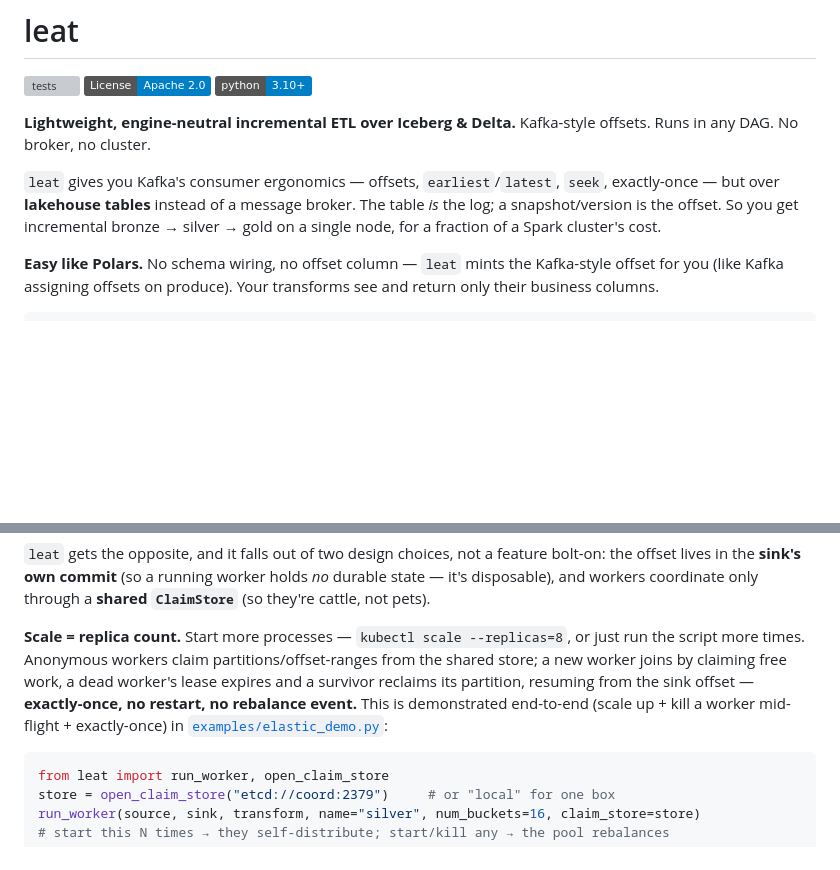
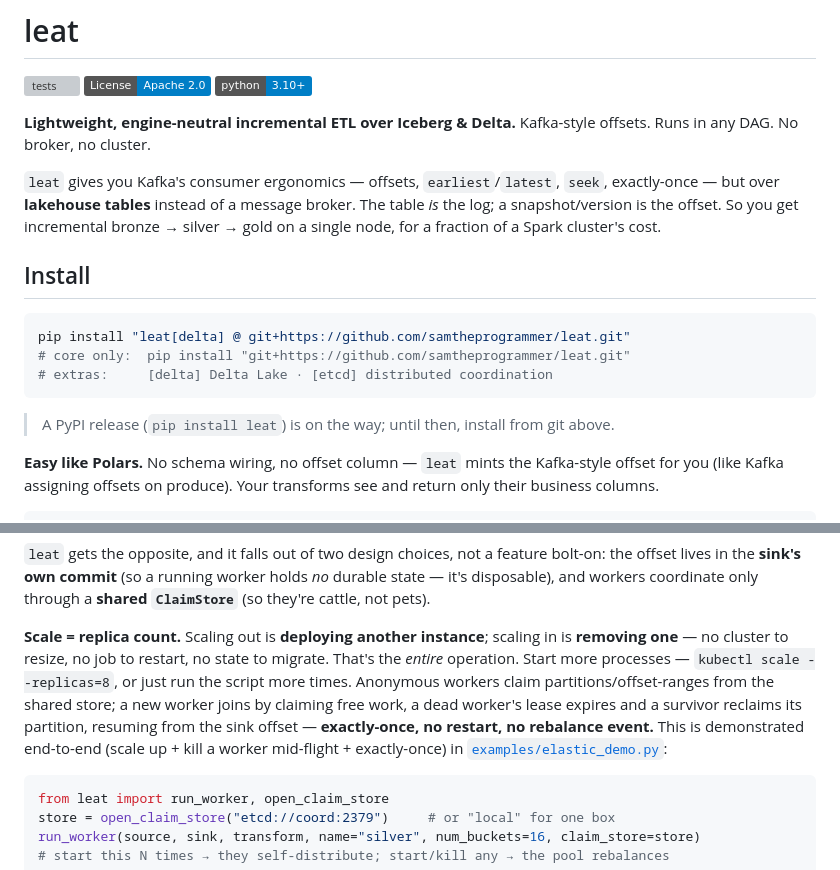
Before and after one commit to samtheprogrammer/leat, a Markdown page: README.md, 2 parts joined by grey strips. Drawn GitHub-style; badges without logos; blank space fills up the shorter version; grey boxes are pictures that could not be loaded.

Commit message:
docs: add Install section (git+https until PyPI) + sharpen scaling story
- README had no install instructions; add a working git+https install
  (pip install leat is aspirational until the PyPI release).
- Emphasize the operational win: scale out = deploy an instance, scale in =
  remove one; no cluster resize, no restart, no state migration.

````diff
--- a/README.md
+++ b/README.md
@@ -11,6 +11,16 @@ Kafka-style offsets. Runs in any DAG. No broker, no cluster.
 `seek`, exactly-once — but over **lakehouse tables** instead of a message broker.
 The table *is* the log; a snapshot/version is the offset. So you get incremental
 bronze → silver → gold on a single node, for a fraction of a Spark cluster's cost.
+
+## Install
+
+```bash
+pip install "leat[delta] @ git+https://github.com/samtheprogrammer/leat.git"
+# core only:  pip install "git+https://github.com/samtheprogrammer/leat.git"
+# extras:     [delta] Delta Lake · [etcd] distributed coordination
+```
+
+> A PyPI release (`pip install leat`) is on the way; until then, install from git above.
 
 **Easy like Polars.** No schema wiring, no offset column — `leat` mints the
 Kafka-style offset for you (like Kafka assigning offsets on produce). Your
@@ -149,12 +159,14 @@ the offset lives in the **sink's own commit** (so a running worker holds *no* du
 state — it's disposable), and workers coordinate only through a **shared `ClaimStore`**
 (so they're cattle, not pets).
 
-**Scale = replica count.** Start more processes — `kubectl scale --replicas=8`, or just
-run the script more times. Anonymous workers claim partitions/offset-ranges from the
-shared store; a new worker joins by claiming free work, a dead worker's lease expires
-and a survivor reclaims its partition, resuming from the sink offset — **exactly-once,
-no restart, no rebalance event.** This is demonstrated end-to-end (scale up + kill a
-worker mid-flight + exactly-once) in [`examples/elastic_demo.py`](examples/elastic_demo.py):
+**Scale = replica count.** Scaling out is **deploying another instance**; scaling in is
+**removing one** — no cluster to resize, no job to restart, no state to migrate. That's
+the *entire* operation. Start more processes — `kubectl scale --replicas=8`, or just run
+the script more times. Anonymous workers claim partitions/offset-ranges from the shared
+store; a new worker joins by claiming free work, a dead worker's lease expires and a
+survivor reclaims its partition, resuming from the sink offset — **exactly-once, no
+restart, no rebalance event.** This is demonstrated end-to-end (scale up + kill a worker
+mid-flight + exactly-once) in [`examples/elastic_demo.py`](examples/elastic_demo.py):
 
 ```python
 from leat import run_worker, open_claim_store
````
